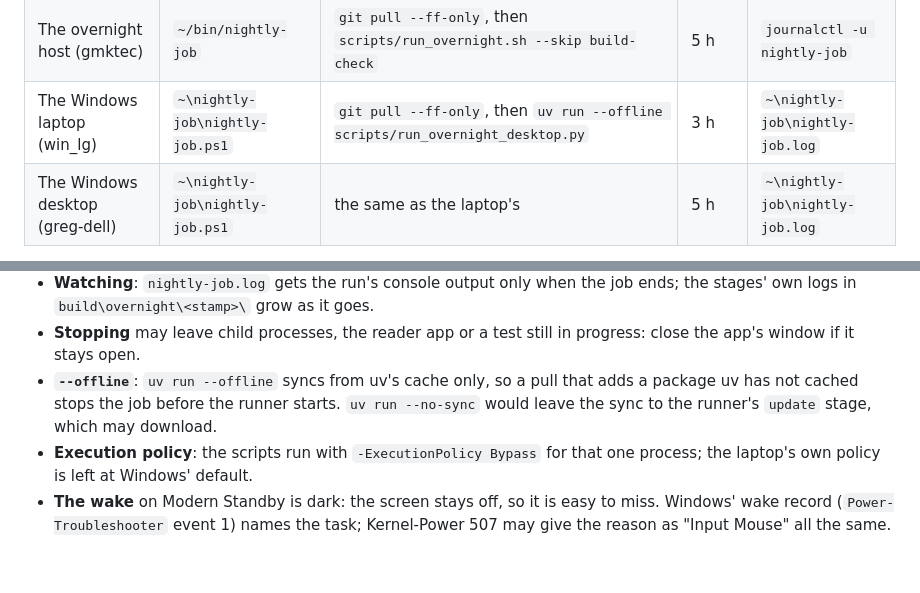
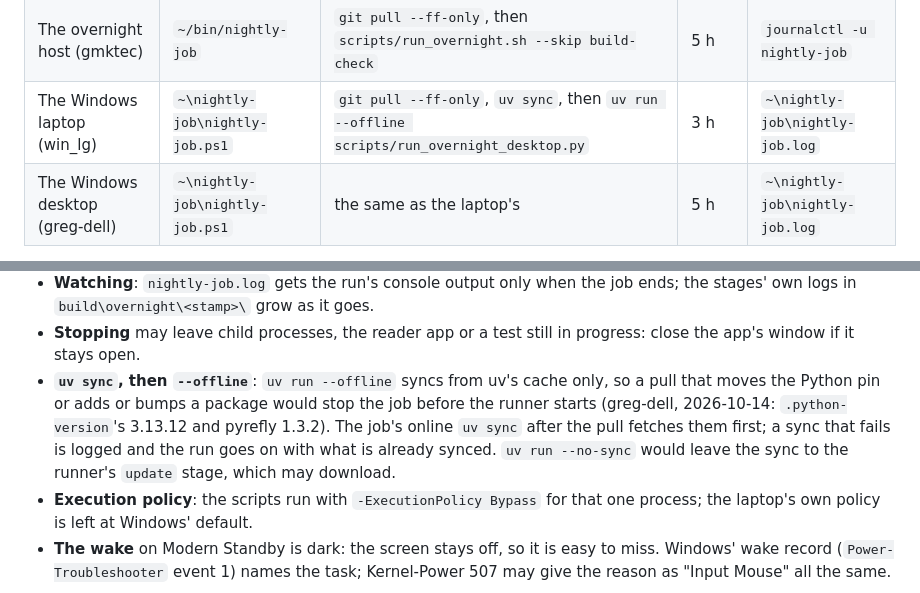
Before and after one commit to glk1001/barks-compleat-reader, a Markdown page: docs/overnight-schedule.md, 2 parts joined by grey strips. Drawn GitHub-style; blank space fills up the shorter version.

Commit message:
docs(overnight): the Windows jobs sync online before the offline run
greg-dell's run of 2026-10-14 stopped before it began: the pull brought
the Python 3.13.12 pin and pyrefly 1.3.2, which uv run --offline could
not fetch. Its nightly-job.ps1 now runs uv sync after the pull, and a
failed sync is logged and the run goes on.

Co-Authored-By: Claude Opus 5.5 <noreply@anthropic.com>

```diff
--- a/docs/overnight-schedule.md
+++ b/docs/overnight-schedule.md
@@ -13,7 +13,7 @@ on each machine:
 |---|---|---|---|---|
 | The main machine (gregspc2) | `~/bin/nightly-job` | `git pull --ff-only`, then `scripts/run_overnight.sh` (with `build-check`: the build tree is here) | 5 h | `journalctl -u nightly-job` |
 | The overnight host (gmktec) | `~/bin/nightly-job` | `git pull --ff-only`, then `scripts/run_overnight.sh --skip build-check` | 5 h | `journalctl -u nightly-job` |
-| The Windows laptop (win_lg) | `~\nightly-job\nightly-job.ps1` | `git pull --ff-only`, then `uv run --offline scripts/run_overnight_desktop.py` | 3 h | `~\nightly-job\nightly-job.log` |
+| The Windows laptop (win_lg) | `~\nightly-job\nightly-job.ps1` | `git pull --ff-only`, `uv sync`, then `uv run --offline scripts/run_overnight_desktop.py` | 3 h | `~\nightly-job\nightly-job.log` |
 | The Windows desktop (greg-dell) | `~\nightly-job\nightly-job.ps1` | the same as the laptop's | 5 h | `~\nightly-job\nightly-job.log` |
 
 A run's results are where they always are: `build/overnight/<stamp>/summary.txt`. A
@@ -103,9 +103,12 @@ bash, which eats backslashes.
   the stages' own logs in `build\overnight\<stamp>\` grow as it goes.
 - **Stopping** may leave child processes, the reader app or a test still in progress:
   close the app's window if it stays open.
-- **`--offline`**: `uv run --offline` syncs from uv's cache only, so a pull that adds a
-  package uv has not cached stops the job before the runner starts. `uv run --no-sync`
-  would leave the sync to the runner's `update` stage, which may download.
+- **`uv sync`, then `--offline`**: `uv run --offline` syncs from uv's cache only, so a
+  pull that moves the Python pin or adds or bumps a package would stop the job before the
+  runner starts (greg-dell, 2026-10-14: `.python-version`'s 3.13.12 and pyrefly 1.3.2).
+  The job's online `uv sync` after the pull fetches them first; a sync that fails is
+  logged and the run goes on with what is already synced. `uv run --no-sync` would leave
+  the sync to the runner's `update` stage, which may download.
 - **Execution policy**: the scripts run with `-ExecutionPolicy Bypass` for that one
   process; the laptop's own policy is left at Windows' default.
 - **The wake** on Modern Standby is dark: the screen stays off, so it is easy to miss.
```
